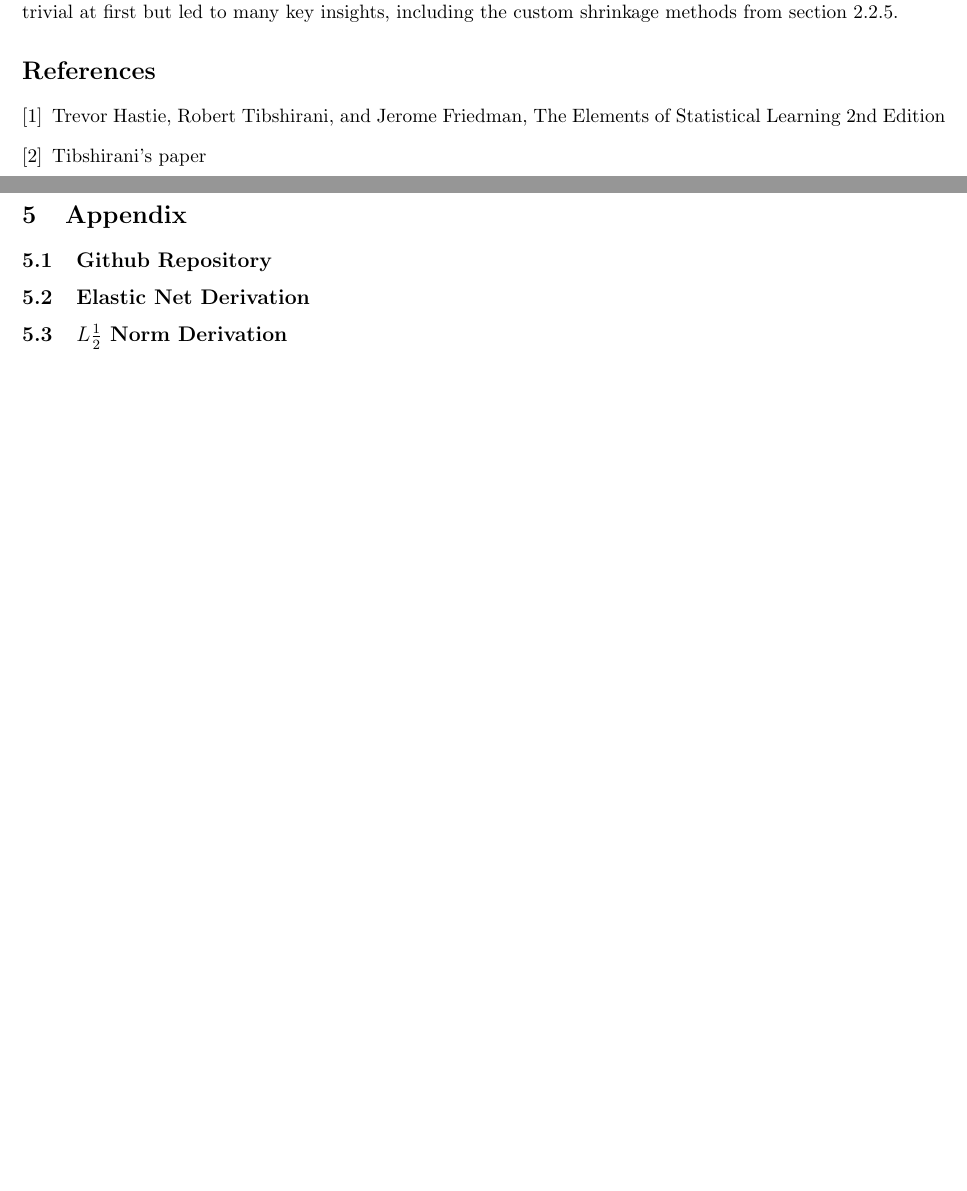
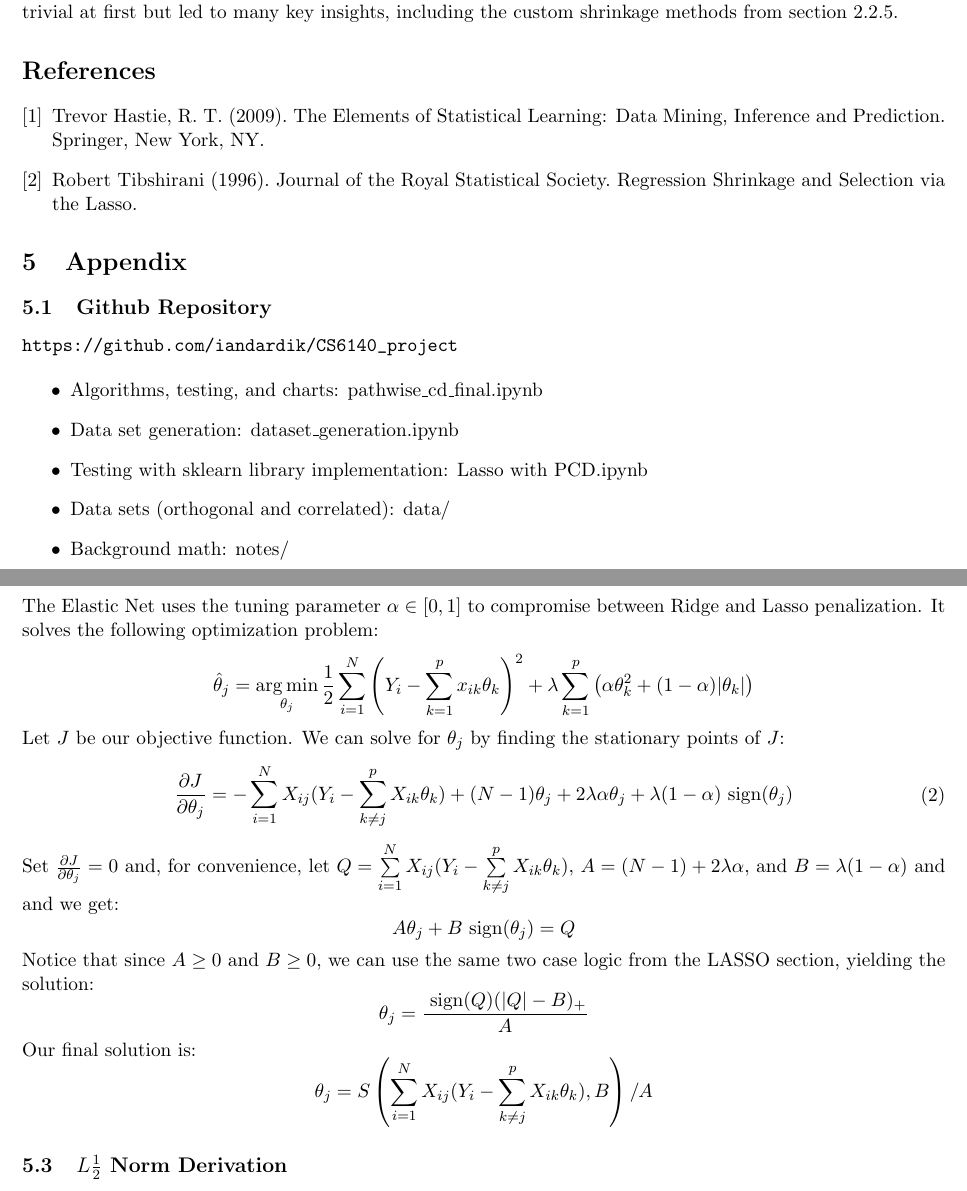
Before and after one commit to iandardik/CS6140_project, a LaTeX document (report/report.tex): two parts of pages 6 and 7 of 18, joined at a grey line, cut so that both start at the same text, the shorter picture padded with empty space. Compiled offline with pdfLaTeX.

Commit message:
paper in proper format

```diff
--- a/report/report.tex
+++ b/report/report.tex
@@ -184,18 +184,46 @@ Finally, it is worth noting that implementing the algorithms--particularly PCD--
 
 \begin{thebibliography}{9}
 \bibitem{ht}
-Trevor Hastie, Robert Tibshirani, and Jerome Friedman,
-The Elements of Statistical Learning 2nd Edition
+Trevor Hastie, R. T. (2009). The Elements of Statistical Learning: Data Mining, Inference and Prediction. Springer, New York, NY.
 
 \bibitem{tib}
-Tibshirani's paper
+Robert Tibshirani (1996).  Journal of the Royal Statistical Society.  Regression Shrinkage and Selection via the Lasso.
+
 \end{thebibliography}
 
 \section{Appendix}
 
 \subsection{Github Repository}
+\begin{verbatim}
+https://github.com/iandardik/CS6140_project
+\end{verbatim}
+\begin{itemize}
+	\item Algorithms, testing, and charts: pathwise\_cd\_final.ipynb
+	\item Data set generation: dataset\_generation.ipynb
+	\item Testing with sklearn library implementation: Lasso with PCD.ipynb
+	\item Data sets (orthogonal and correlated): data/
+	\item Background math: notes/
+\end{itemize}
 
 \subsection{Elastic Net Derivation}
+\label{enderiv}
+The Elastic Net uses the tuning parameter $\alpha \in [0,1]$ to compromise between Ridge and Lasso penalization.  It solves the following optimization problem:
+	$$\thh_j = \argmin\limits_{\theta_j} \frac{1}{2} \sum\limits_{i=1}^N \left(Y_i - \sum\limits_{k=1}^px_{ik}\theta_k \right)^2 + \lambda \sum\limits_{k=1}^p\left(\alpha\theta_k^2 + (1-\alpha)|\theta_k| \right)$$
+
+Let $J$ be our objective function.  We can solve for $\theta_j$ by finding the stationary points of $J$:
+\begin{equation}\begin{split}
+	\frac{\partial J}{\partial \theta_j}
+		& = -\sum\limits_{i=1}^N X_{ij}(Y_i - \sum\limits_{k \ne j}^p X_{ik}\theta_k) +(N-1)\theta_j + 2\lambda\alpha\theta_j + \lambda(1-\alpha)\sgn(\theta_j) \\
+\end{split}\end{equation}
+
+Set $\frac{\partial J}{\partial \theta_j}=0$ and, for convenience, let $Q = \sum\limits_{i=1}^N X_{ij}(Y_i - \sum\limits_{k \ne j}^p X_{ik}\theta_k)$, $A=(N-1)+2\lambda\alpha$, and $B=\lambda(1-\alpha)$ and and we get:
+	$$A\theta_j + B\sgn(\theta_j) = Q$$
+
+Notice that since $A \geq 0$ and $B \geq 0$, we can use the same two case logic from the LASSO section, yielding the solution:
+	$$\theta_j = \frac{\sgn(Q)(|Q|-B)_+}{A}$$
+
+Our final solution is:
+	$$\theta_j = S\left(\sum\limits_{i=1}^N X_{ij}(Y_i - \sum\limits_{k \ne j}^p X_{ik}\theta_k), B\right)/A$$
 
 \subsection{$L\frac{1}{2}$ Norm Derivation}
 
```
Also changed, not shown: report/report.pdf, report/report.tex (17 more changed lines).
